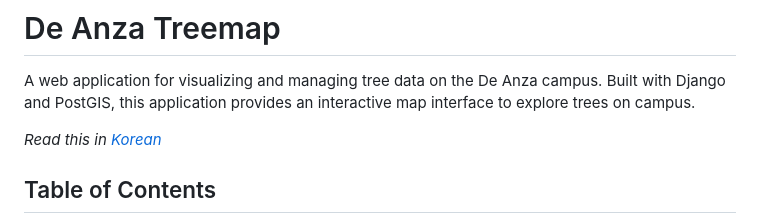
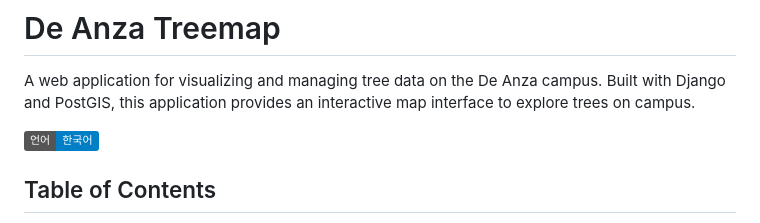
Before and after one commit to TheoLee021/DATreeMap, a Markdown page: README.md, the part around the change. Drawn GitHub-style; badges without logos.

```diff
--- a/README.md
+++ b/README.md
@@ -2,7 +2,7 @@
 
 A web application for visualizing and managing tree data on the De Anza campus. Built with Django and PostGIS, this application provides an interactive map interface to explore trees on campus.
 
-*Read this in [Korean](README.ko.md)*
+[![한국어](https://img.shields.io/badge/언어-한국어-blue)](README.ko.md)
 
 ## Table of Contents
 - [Features](#features)
```
